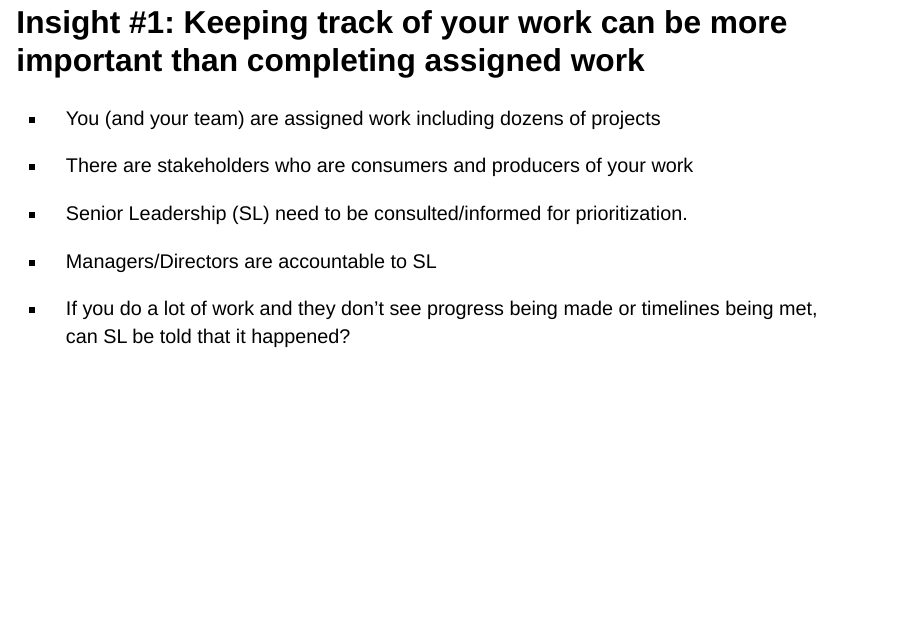
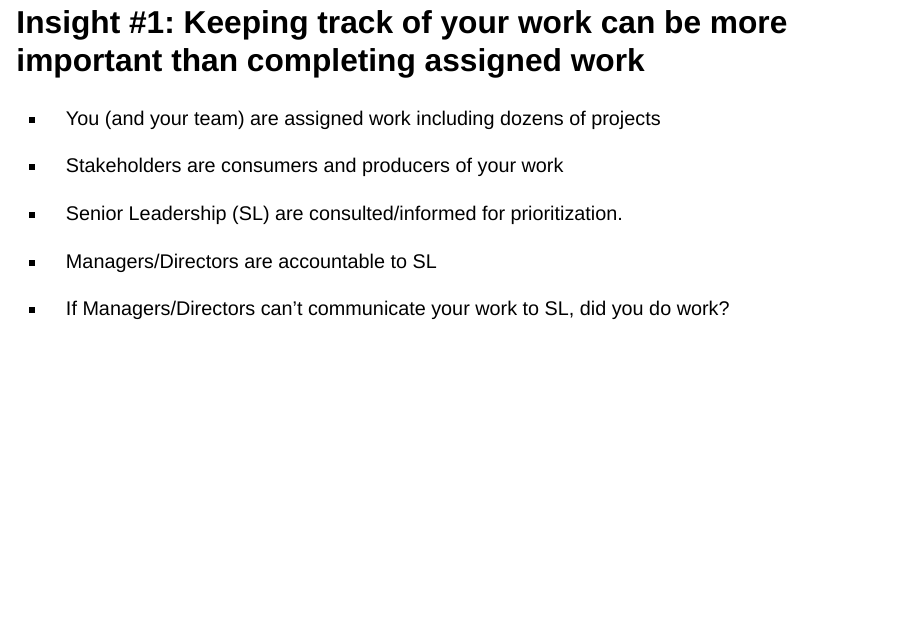
Before and after one commit to ngiangre/2025-buffstate-ai-talk, a Quarto document (index.qmd): page 6 of 12. Rendered offline with R 4.5, knitr and Pandoc in place of Quarto, with nearby package versions; drawn as Slidy slides in place of the format the file asks for.

Commit message:
revise text

```diff
--- a/index.qmd
+++ b/index.qmd
@@ -66,13 +66,13 @@ graph BT
 
 -   You (and your team) are assigned work including dozens of projects
 
--   There are stakeholders who are consumers and producers of your work
+-   Stakeholders are consumers and producers of your work
 
--   Senior Leadership (SL) need to be consulted/informed for prioritization.
+-   Senior Leadership (SL) are consulted/informed for prioritization.
 
 -   Managers/Directors are accountable to SL
 
--   If you do a lot of work and they don't see progress being made or timelines being met, can SL be told that it happened?
+-   If Managers/Directors can't communicate your work to SL, did you do work?
 
 #
 
```
Also changed, not shown: index.html.
